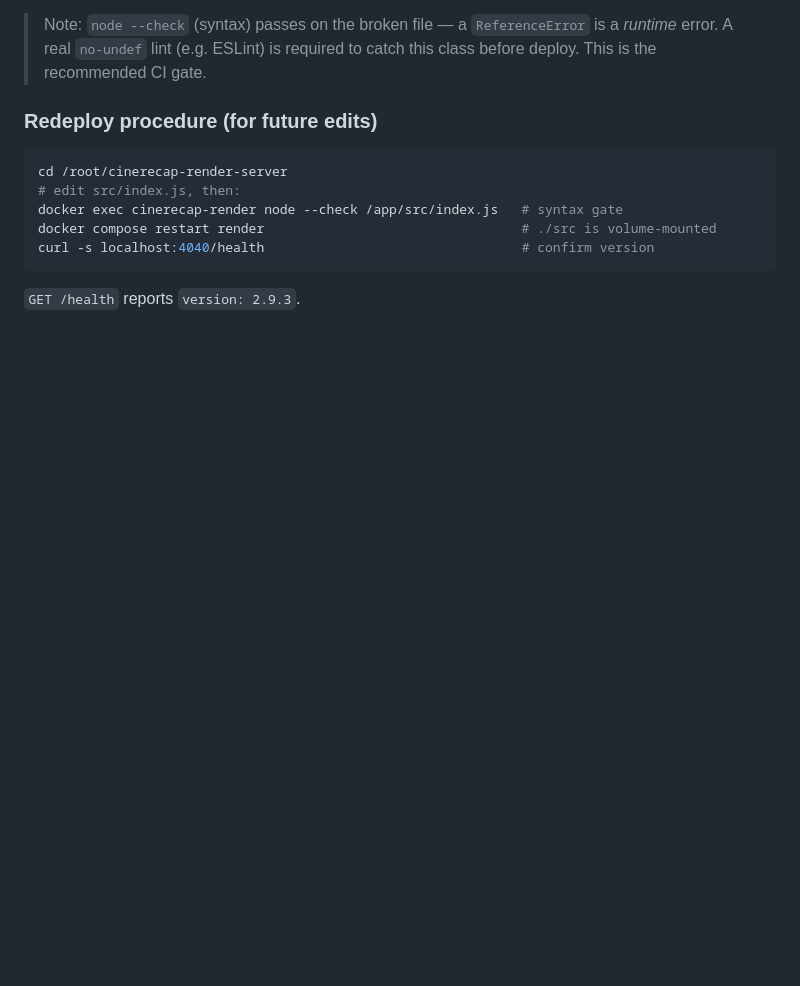
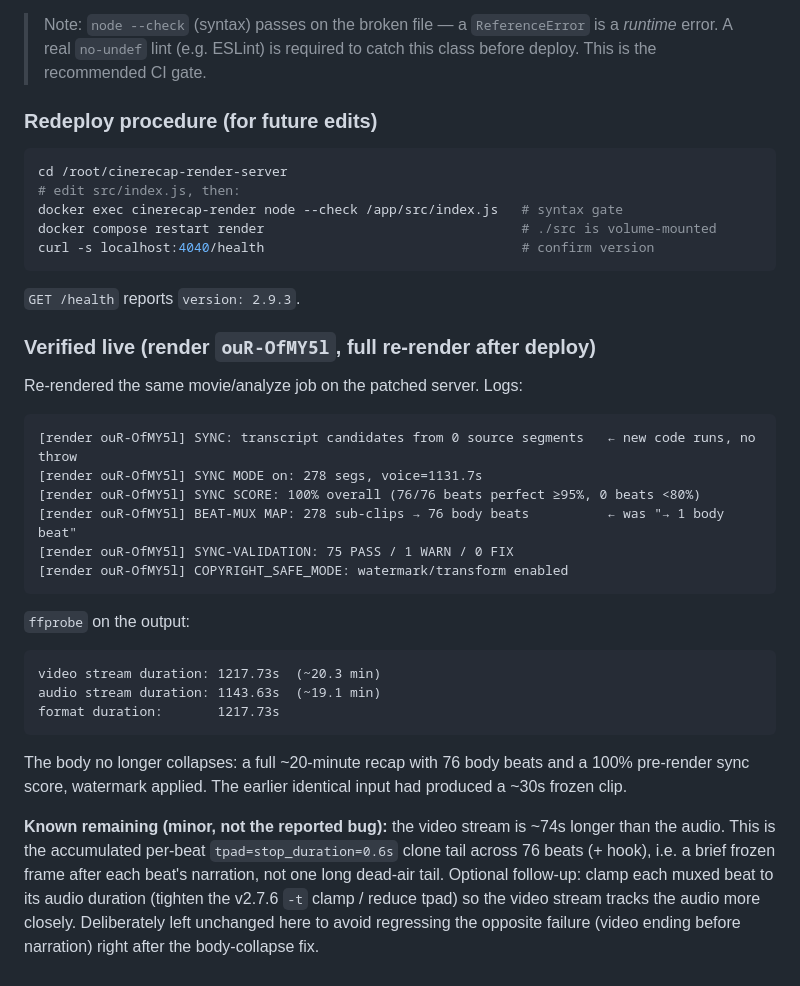
Before and after one commit to rajeswarreddy87-ai/Cinereap-studio, a Markdown page: PIPELINE_CODE_REFERENCE.md, the part around the change. Rendered like a GitHub page; blank space fills up the shorter version.

Commit message:
Verify v2.9.3 fix live: full 20-min recap, 76 body beats, 100% sync
Re-rendered same movie on patched VPS (job ouR-OfMY5l):
- SYNC MODE on: 278 segs; BEAT-MUX MAP: 278 sub-clips -> 76 body beats (was ->1)
- SYNC SCORE 100%, SYNC-VALIDATION 75 PASS/1 WARN/0 FIX, watermark applied
- ffprobe: video 1217.7s (~20.3min) vs prior 30s frozen clip

Documented verification + noted minor remaining ~74s video-vs-audio tpad tail.

Co-authored-by: rajeswarreddy87-ai <rajeswarreddy87-ai@users.noreply.github.com>

````diff
--- a/PIPELINE_CODE_REFERENCE.md
+++ b/PIPELINE_CODE_REFERENCE.md
@@ -680,3 +680,37 @@ curl -s localhost:4040/health                                 # confirm version
 ```
 
 `GET /health` reports `version: 2.9.3`.
+
+### Verified live (render `ouR-OfMY5l`, full re-render after deploy)
+
+Re-rendered the same movie/analyze job on the patched server. Logs:
+
+```text
+[render ouR-OfMY5l] SYNC: transcript candidates from 0 source segments   ← new code runs, no throw
+[render ouR-OfMY5l] SYNC MODE on: 278 segs, voice=1131.7s
+[render ouR-OfMY5l] SYNC SCORE: 100% overall (76/76 beats perfect ≥95%, 0 beats <80%)
+[render ouR-OfMY5l] BEAT-MUX MAP: 278 sub-clips → 76 body beats          ← was "→ 1 body beat"
+[render ouR-OfMY5l] SYNC-VALIDATION: 75 PASS / 1 WARN / 0 FIX
+[render ouR-OfMY5l] COPYRIGHT_SAFE_MODE: watermark/transform enabled
+```
+
+`ffprobe` on the output:
+
+```text
+video stream duration: 1217.73s  (~20.3 min)
+audio stream duration: 1143.63s  (~19.1 min)
+format duration:       1217.73s
+```
+
+The body no longer collapses: a full ~20-minute recap with 76 body beats and a
+100% pre-render sync score, watermark applied. The earlier identical input had
+produced a ~30s frozen clip.
+
+**Known remaining (minor, not the reported bug):** the video stream is ~74s longer
+than the audio. This is the accumulated per-beat `tpad=stop_duration=0.6s` clone
+tail across 76 beats (+ hook), i.e. a brief frozen frame after each beat's
+narration, not one long dead-air tail. Optional follow-up: clamp each muxed beat
+to its audio duration (tighten the v2.7.6 `-t` clamp / reduce tpad) so the video
+stream tracks the audio more closely. Deliberately left unchanged here to avoid
+regressing the opposite failure (video ending before narration) right after the
+body-collapse fix.
````
